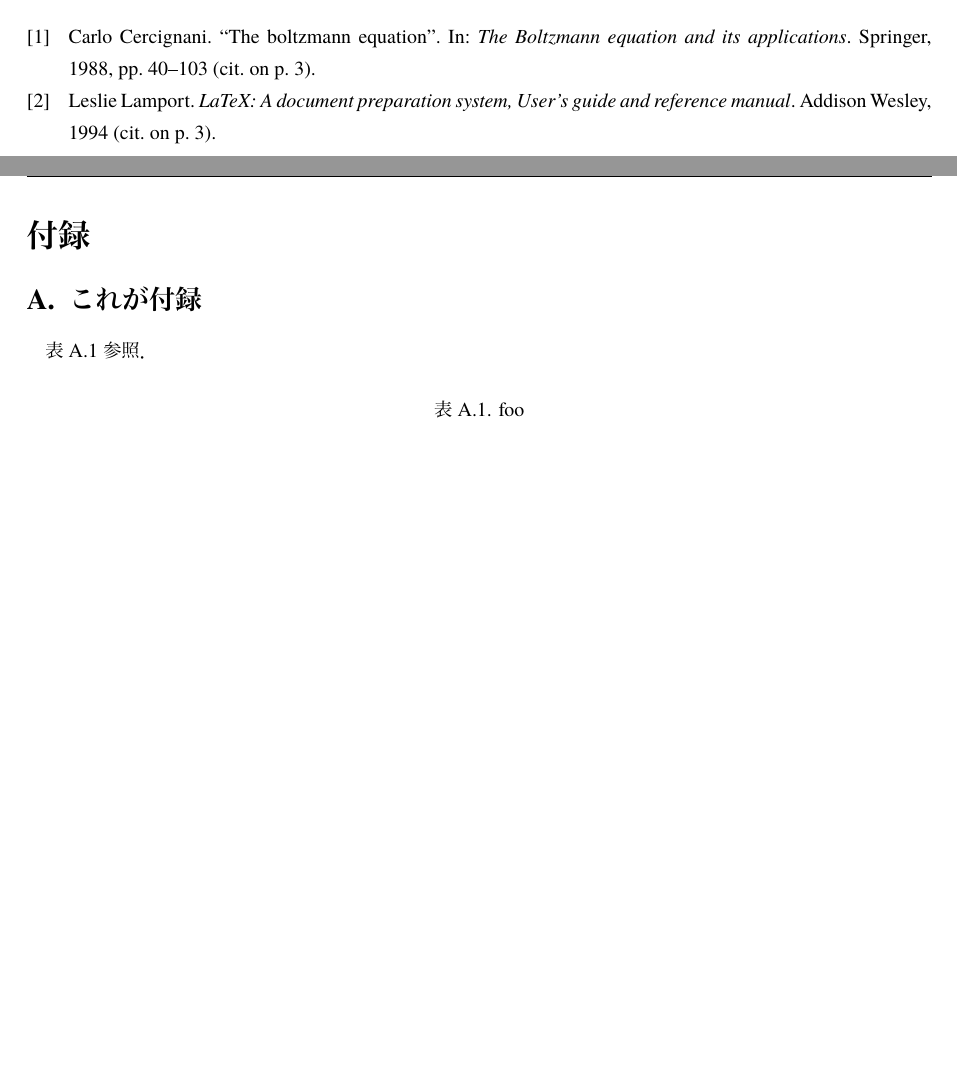
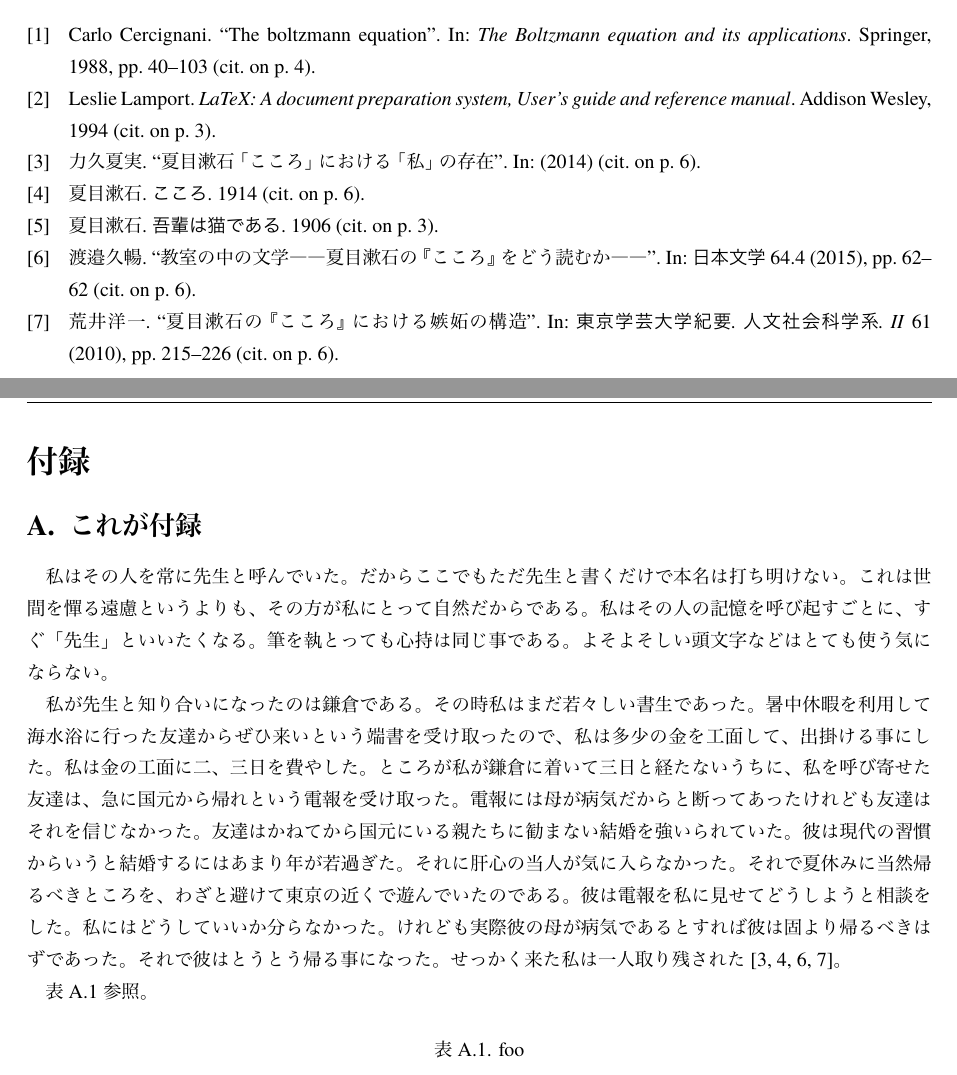
Before and after one commit to ha-a/tex_template, a LaTeX thesis (thesis/sources/main.tex, which reads thesis/ref.bib, thesis/sources/appendix.tex): two parts of pages 6 and 7 of 8 before the commit and two parts of pages 7 and 8 of 9 after it, joined at a grey line, cut so that both start at the same text, the shorter picture padded with empty space. The pictures show the PDF file thesis/builds/main.pdf that the author committed with the source.

Commit message:
update thesis template

```diff
--- a/thesis/ref.bib
+++ b/thesis/ref.bib
@@ -15,3 +15,45 @@
     year={1988},
     publisher={Springer}
 }
+
+@book{
+    猫,
+    title={吾輩は猫である},
+    author={夏目漱石},
+    year={1906},
+}
+
+@book{
+    こころ,
+    title={こころ},
+    author={夏目漱石},
+    year={1914},
+}
+
+@article{荒井洋一2010夏目漱石の,
+  title={夏目漱石の 『こころ』 における嫉妬の構造},
+  author={荒井洋一},
+  journal={東京学芸大学紀要. 人文社会科学系. II},
+  volume={61},
+  pages={215--226},
+  year={2010},
+  publisher={東京学芸大学学術情報委員会}
+}
+
+@article{力久夏実2014夏目漱石,
+  title={夏目漱石 「こころ」 における 「私」 の存在},
+  author={力久夏実},
+  year={2014},
+  publisher={熊本県立大学日本語日本文学会}
+}
+
+@article{渡邉久暢2015教室の中の文学,
+  title={教室の中の文学――夏目漱石の 『こころ』 をどう読むか――},
+  author={渡邉久暢},
+  journal={日本文学},
+  volume={64},
+  number={4},
+  pages={62--62},
+  year={2015},
+  publisher={日本文学協会}
+}
--- a/thesis/sources/appendix.tex
+++ b/thesis/sources/appendix.tex
@@ -44,7 +44,11 @@
 \markboth{\appendixname}{}
 
 \subsection{これが付録}
-\tblref{tbl:foo}参照．
+私はその人を常に先生と呼んでいた。だからここでもただ先生と書くだけで本名は打ち明けない。これは世間を憚る遠慮というよりも、その方が私にとって自然だからである。私はその人の記憶を呼び起すごとに、すぐ「先生」といいたくなる。筆を執とっても心持は同じ事である。よそよそしい頭文字などはとても使う気にならない。
+
+私が先生と知り合いになったのは鎌倉である。その時私はまだ若々しい書生であった。暑中休暇を利用して海水浴に行った友達からぜひ来いという端書を受け取ったので、私は多少の金を工面して、出掛ける事にした。私は金の工面に二、三日を費やした。ところが私が鎌倉に着いて三日と経たないうちに、私を呼び寄せた友達は、急に国元から帰れという電報を受け取った。電報には母が病気だからと断ってあったけれども友達はそれを信じなかった。友達はかねてから国元にいる親たちに勧まない結婚を強いられていた。彼は現代の習慣からいうと結婚するにはあまり年が若過ぎた。それに肝心の当人が気に入らなかった。それで夏休みに当然帰るべきところを、わざと避けて東京の近くで遊んでいたのである。彼は電報を私に見せてどうしようと相談をした。私にはどうしていいか分らなかった。けれども実際彼の母が病気であるとすれば彼は固より帰るべきはずであった。それで彼はとうとう帰る事になった。せっかく来た私は一人取り残された\cite{こころ,力久夏実2014夏目漱石,荒井洋一2010夏目漱石の,渡邉久暢2015教室の中の文学}。
+
+\tblref{tbl:foo}参照。
 
 \begin{table}[hbtp]
 	\centering
```
Also changed, not shown: thesis/preamble.sty (+1 -0 lines), thesis/sources/main.tex (+3 -4 lines), thesis/sources/section1.tex (+2 -2 lines), thesis/sources/section2.tex (+4 -4 lines), thesis/builds/main.pdf, thesis/builds/section1.pdf (deleted), thesis/builds/section2.pdf (deleted), thesis/builds/thesis_template.pdf (deleted), thesis/sources/appendix.tex (2 more changed lines).
